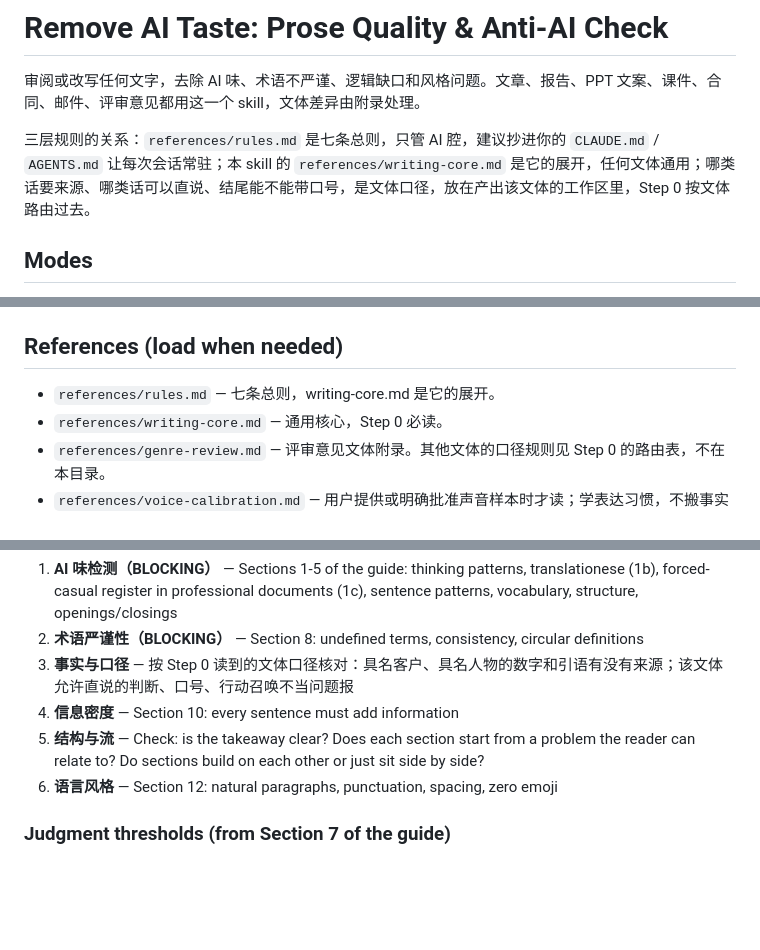
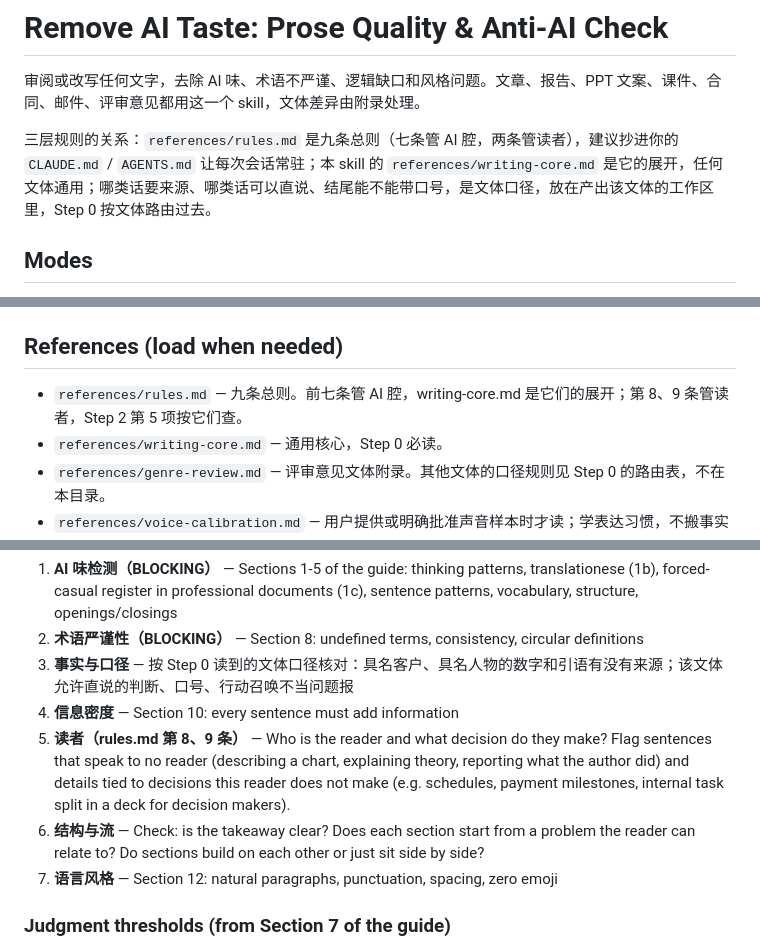
Before and after one commit to Agents-Zone/remove-ai-taste, a Markdown page: SKILL.md, 3 parts joined by grey strips. Rendered like a GitHub page; blank space fills up the shorter version.

```diff
--- a/SKILL.md
+++ b/SKILL.md
@@ -9,7 +9,7 @@ model: inherit
 
 审阅或改写任何文字，去除 AI 味、术语不严谨、逻辑缺口和风格问题。文章、报告、PPT 文案、课件、合同、邮件、评审意见都用这一个 skill，文体差异由附录处理。
 
-三层规则的关系：`references/rules.md` 是七条总则，只管 AI 腔，建议抄进你的 `CLAUDE.md` / `AGENTS.md` 让每次会话常驻；本 skill 的 `references/writing-core.md` 是它的展开，任何文体通用；哪类话要来源、哪类话可以直说、结尾能不能带口号，是文体口径，放在产出该文体的工作区里，Step 0 按文体路由过去。
+三层规则的关系：`references/rules.md` 是九条总则（七条管 AI 腔，两条管读者），建议抄进你的 `CLAUDE.md` / `AGENTS.md` 让每次会话常驻；本 skill 的 `references/writing-core.md` 是它的展开，任何文体通用；哪类话要来源、哪类话可以直说、结尾能不能带口号，是文体口径，放在产出该文体的工作区里，Step 0 按文体路由过去。
 
 ## Modes
 
@@ -71,7 +71,7 @@ python3 ~/.claude/skills/remove-ai-taste/scripts/verify_preservation.py original
 
 ## References (load when needed)
 
-- `references/rules.md` — 七条总则，writing-core.md 是它的展开。
+- `references/rules.md` — 九条总则。前七条管 AI 腔，writing-core.md 是它们的展开；第 8、9 条管读者，Step 2 第 5 项按它们查。
 - `references/writing-core.md` — 通用核心，Step 0 必读。
 - `references/genre-review.md` — 评审意见文体附录。其他文体的口径规则见 Step 0 的路由表，不在本目录。
 - `references/voice-calibration.md` — 用户提供或明确批准声音样本时才读；学表达习惯，不搬事实与个人细节。
@@ -117,8 +117,9 @@ Apply every section of `references/writing-core.md` and the matching genre rules
 2. **术语严谨性（BLOCKING）** — Section 8: undefined terms, consistency, circular definitions
 3. **事实与口径** — 按 Step 0 读到的文体口径核对：具名客户、具名人物的数字和引语有没有来源；该文体允许直说的判断、口号、行动召唤不当问题报
 4. **信息密度** — Section 10: every sentence must add information
-5. **结构与流** — Check: is the takeaway clear? Does each section start from a problem the reader can relate to? Do sections build on each other or just sit side by side?
-6. **语言风格** — Section 12: natural paragraphs, punctuation, spacing, zero emoji
+5. **读者（rules.md 第 8、9 条）** — Who is the reader and what decision do they make? Flag sentences that speak to no reader (describing a chart, explaining theory, reporting what the author did) and details tied to decisions this reader does not make (e.g. schedules, payment milestones, internal task split in a deck for decision makers).
+6. **结构与流** — Check: is the takeaway clear? Does each section start from a problem the reader can relate to? Do sections build on each other or just sit side by side?
+7. **语言风格** — Section 12: natural paragraphs, punctuation, spacing, zero emoji
 
 ### Judgment thresholds (from Section 7 of the guide)
 
```
Also changed, not shown: other parts of SKILL.md (+4 -0 lines), README.en.md (added, +70 -0 lines), README.md (+20 -2 lines), references/rules.md (+9 -2 lines), docs/review-ui.png (added), 1 other file.
